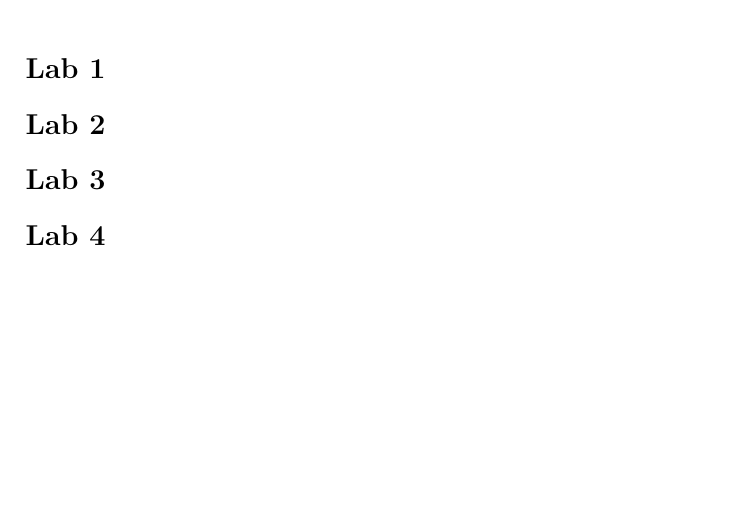
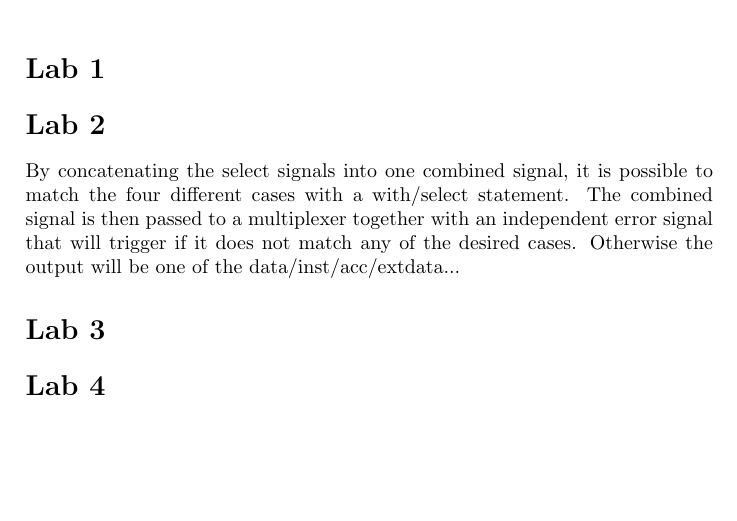
Before and after one commit to lovelyckaro/EDA322, a LaTeX document (report.tex): part of the page, cut so that both start at the same text. Compiled offline with pdfLaTeX.

Commit message:
Add brief desc. of procbus in lab2

```diff
--- a/report.tex
+++ b/report.tex
@@ -12,7 +12,12 @@
     \section*{Lab 1}
 
     \section*{Lab 2}
-
+        By concatenating the select signals into one combined signal, it is
+        possible to match the four different cases with a with/select statement.
+        The combined signal is then passed to a multiplexer together with an
+        independent error signal that will trigger if it does not match any of the
+        desired cases. Otherwise the output will be one of the
+        data/inst/acc/extdata...
     \section*{Lab 3}
 
     \section*{Lab 4}
```
